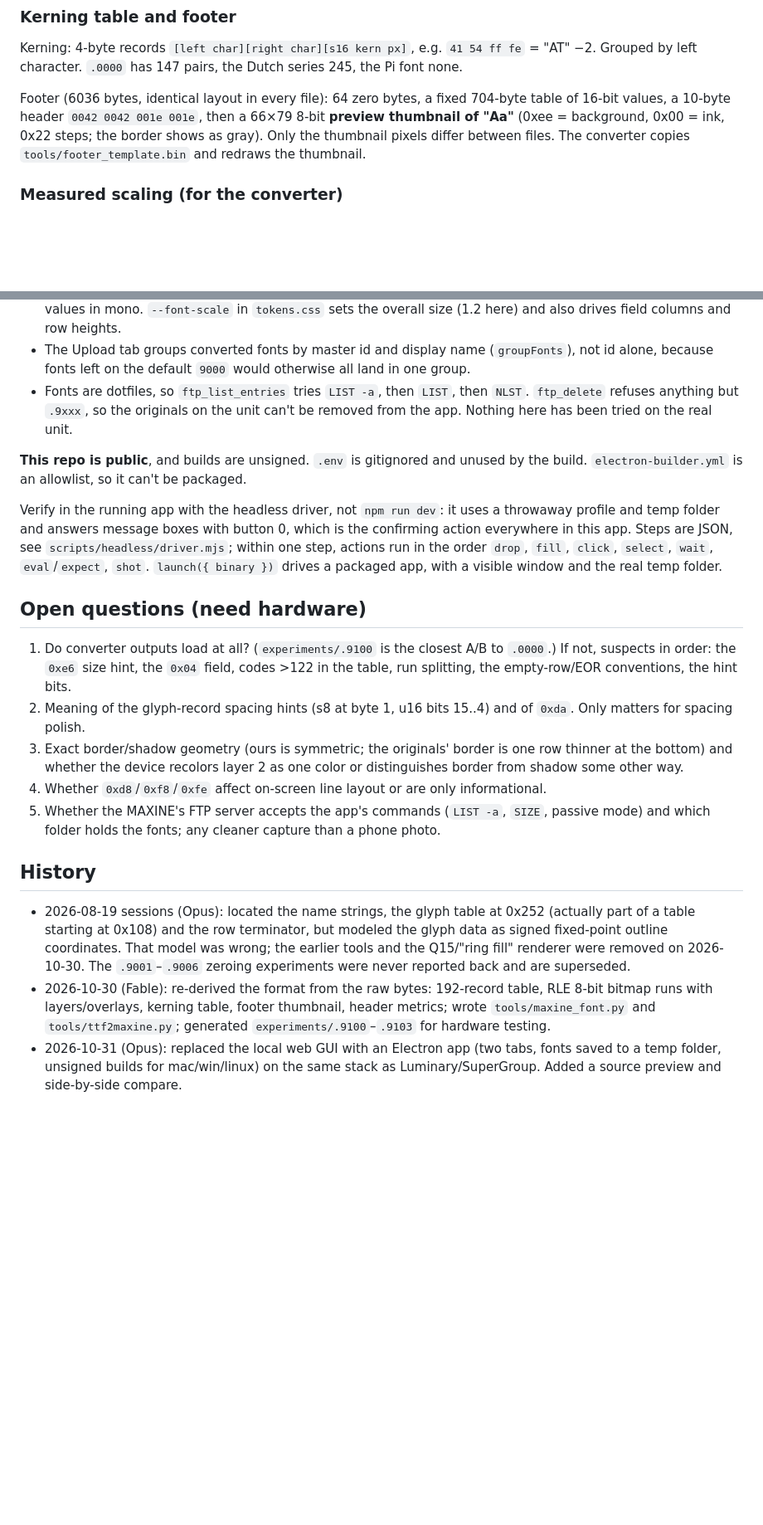
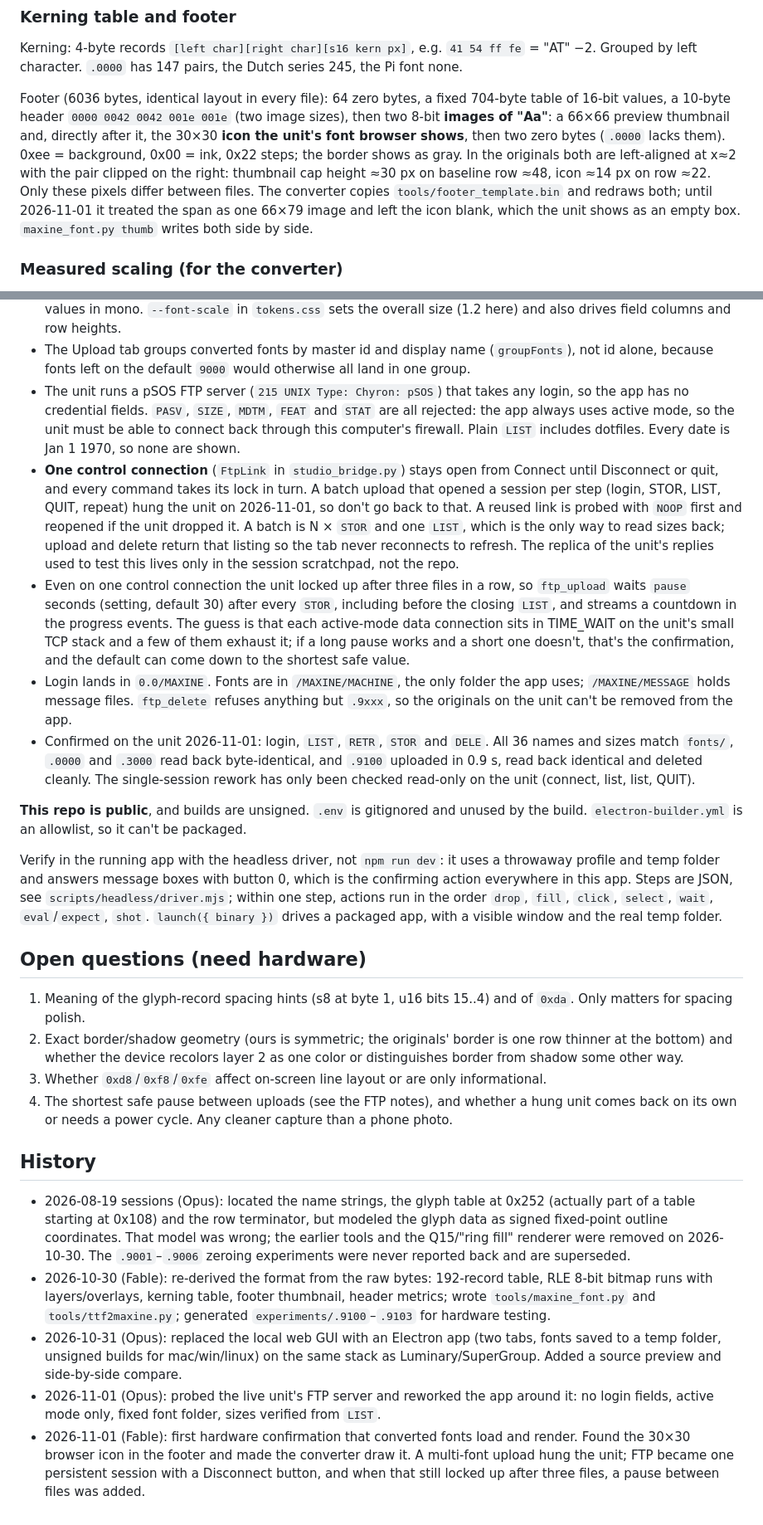
Before and after one commit to jdanna/Chryon, a Markdown page: CLAUDE.md, 2 parts joined by grey strips. Shown at 83% size. Rendered like a GitHub page; blank space fills up the shorter version.

```diff
--- a/CLAUDE.md
+++ b/CLAUDE.md
@@ -151,11 +154,16 @@ Kerning: 4-byte records `[left char][right char][s16 kern px]`, e.g.
 the Dutch series 245, the Pi font none.
 
 Footer (6036 bytes, identical layout in every file): 64 zero bytes, a fixed
-704-byte table of 16-bit values, a 10-byte header `0042 0042 001e 001e`, then
-a 66×79 8-bit **preview thumbnail of "Aa"** (0xee = background, 0x00 = ink,
-0x22 steps; the border shows as gray). Only the thumbnail pixels differ
-between files. The converter copies `tools/footer_template.bin` and redraws
-the thumbnail.
+704-byte table of 16-bit values, a 10-byte header `0000 0042 0042 001e 001e`
+(two image sizes), then two 8-bit **images of "Aa"**: a 66×66 preview thumbnail
+and, directly after it, the 30×30 **icon the unit's font browser shows**, then
+two zero bytes (`.0000` lacks them). 0xee = background, 0x00 = ink, 0x22 steps;
+the border shows as gray. In the originals both are left-aligned at x≈2 with the
+pair clipped on the right: thumbnail cap height ≈30 px on baseline row ≈48, icon
+≈14 px on row ≈22. Only these pixels differ between files. The converter copies
+`tools/footer_template.bin` and redraws both; until 2026-11-01 it treated the
+span as one 66×79 image and left the icon blank, which the unit shows as an
+empty box. `maxine_font.py thumb` writes both side by side.
 
 ### Measured scaling (for the converter)
 
@@ -252,9 +259,32 @@ npm run dist:mac | dist:win | dist:linux | release     # unsigned installers
   overall size (1.2 here) and also drives field columns and row heights.
 - The Upload tab groups converted fonts by master id and display name (`groupFonts`), not
   id alone, because fonts left on the default `9000` would otherwise all land in one group.
-- Fonts are dotfiles, so `ftp_list_entries` tries `LIST -a`, then `LIST`, then
-  `NLST`. `ftp_delete` refuses anything but `.9xxx`, so the originals on the unit
-  can't be removed from the app. Nothing here has been tried on the real unit.
+- The unit runs a pSOS FTP server (`215 UNIX Type: Chyron: pSOS`) that takes any login,
+  so the app has no credential fields. `PASV`, `SIZE`, `MDTM`, `FEAT` and `STAT` are all
+  rejected: the app always uses active mode, so the unit must be able to connect back
+  through this computer's firewall. Plain `LIST` includes dotfiles. Every date is
+  Jan 1 1970, so none are shown.
+- **One control connection** (`FtpLink` in `studio_bridge.py`) stays open from Connect
+  until Disconnect or quit, and every command takes its lock in turn. A batch upload
+  that opened a session per step (login, STOR, LIST, QUIT, repeat) hung the unit on
+  2026-11-01, so don't go back to that. A reused link is probed with `NOOP` first and
+  reopened if the unit dropped it. A batch is N × `STOR` and one `LIST`, which is the
+  only way to read sizes back; upload and delete return that listing so the tab never
+  reconnects to refresh. The replica of the unit's replies used to test this lives
+  only in the session scratchpad, not the repo.
+- Even on one control connection the unit locked up after three files in a row, so
+  `ftp_upload` waits `pause` seconds (setting, default 30) after every `STOR`, including
+  before the closing `LIST`, and streams a countdown in the progress events. The guess
+  is that each active-mode data connection sits in TIME_WAIT on the unit's small TCP
+  stack and a few of them exhaust it; if a long pause works and a short one doesn't,
+  that's the confirmation, and the default can come down to the shortest safe value.
+- Login lands in `0.0/MAXINE`. Fonts are in `/MAXINE/MACHINE`, the only folder the app
+  uses; `/MAXINE/MESSAGE` holds message files. `ftp_delete` refuses anything but
+  `.9xxx`, so the originals on the unit can't be removed from the app.
+- Confirmed on the unit 2026-11-01: login, `LIST`, `RETR`, `STOR` and `DELE`. All 36
+  names and sizes match `fonts/`, `.0000` and `.3000` read back byte-identical, and
+  `.9100` uploaded in 0.9 s, read back identical and deleted cleanly. The single-session
+  rework has only been checked read-only on the unit (connect, list, list, QUIT).
 
 **This repo is public**, and builds are unsigned. `.env` is gitignored and unused by
 the build. `electron-builder.yml` is an allowlist, so it can't be packaged.
@@ -268,20 +298,16 @@ drives a packaged app, with a visible window and the real temp folder.
 
 ## Open questions (need hardware)
 
-1. Do converter outputs load at all? (`experiments/.9100` is the closest A/B
-   to `.0000`.) If not, suspects in order: the `0xe6` size hint, the
-   `0x04` field, codes >122 in the table, run splitting, the empty-row/EOR
-   conventions, the hint bits.
-2. Meaning of the glyph-record spacing hints (s8 at byte 1, u16 bits 15..4)
+1. Meaning of the glyph-record spacing hints (s8 at byte 1, u16 bits 15..4)
    and of `0xda`. Only matters for spacing polish.
-3. Exact border/shadow geometry (ours is symmetric; the originals' border is
+2. Exact border/shadow geometry (ours is symmetric; the originals' border is
    one row thinner at the bottom) and whether the device recolors layer 2 as
    one color or distinguishes border from shadow some other way.
-4. Whether `0xd8`/`0xf8`/`0xfe` affect on-screen line layout or are only
+3. Whether `0xd8`/`0xf8`/`0xfe` affect on-screen line layout or are only
    informational.
-5. Whether the MAXINE's FTP server accepts the app's commands (`LIST -a`, `SIZE`,
-   passive mode) and which folder holds the fonts; any cleaner capture than a
-   phone photo.
+4. The shortest safe pause between uploads (see the FTP notes), and whether a
+   hung unit comes back on its own or needs a power cycle. Any cleaner capture than
+   a phone photo.
 
 ## History
 
@@ -299,3 +325,9 @@ drives a packaged app, with a visible window and the real temp folder.
 - 2026-10-31 (Opus): replaced the local web GUI with an Electron app (two tabs,
   fonts saved to a temp folder, unsigned builds for mac/win/linux) on the same
   stack as Luminary/SuperGroup. Added a source preview and side-by-side compare.
+- 2026-11-01 (Opus): probed the live unit's FTP server and reworked the app around
+  it: no login fields, active mode only, fixed font folder, sizes verified from `LIST`.
+- 2026-11-01 (Fable): first hardware confirmation that converted fonts load and render.
+  Found the 30×30 browser icon in the footer and made the converter draw it. A multi-font
+  upload hung the unit; FTP became one persistent session with a Disconnect button,
+  and when that still locked up after three files, a pause between files was added.
```
Also changed, not shown: other parts of CLAUDE.md (+16 -14 lines), README.md (+5 -3 lines), docs/compare.png, docs/maxine-crt.jpg (added), docs/maxine-font-load.jpg (added), docs/preview.png, docs/upload.png, 12 other files.
